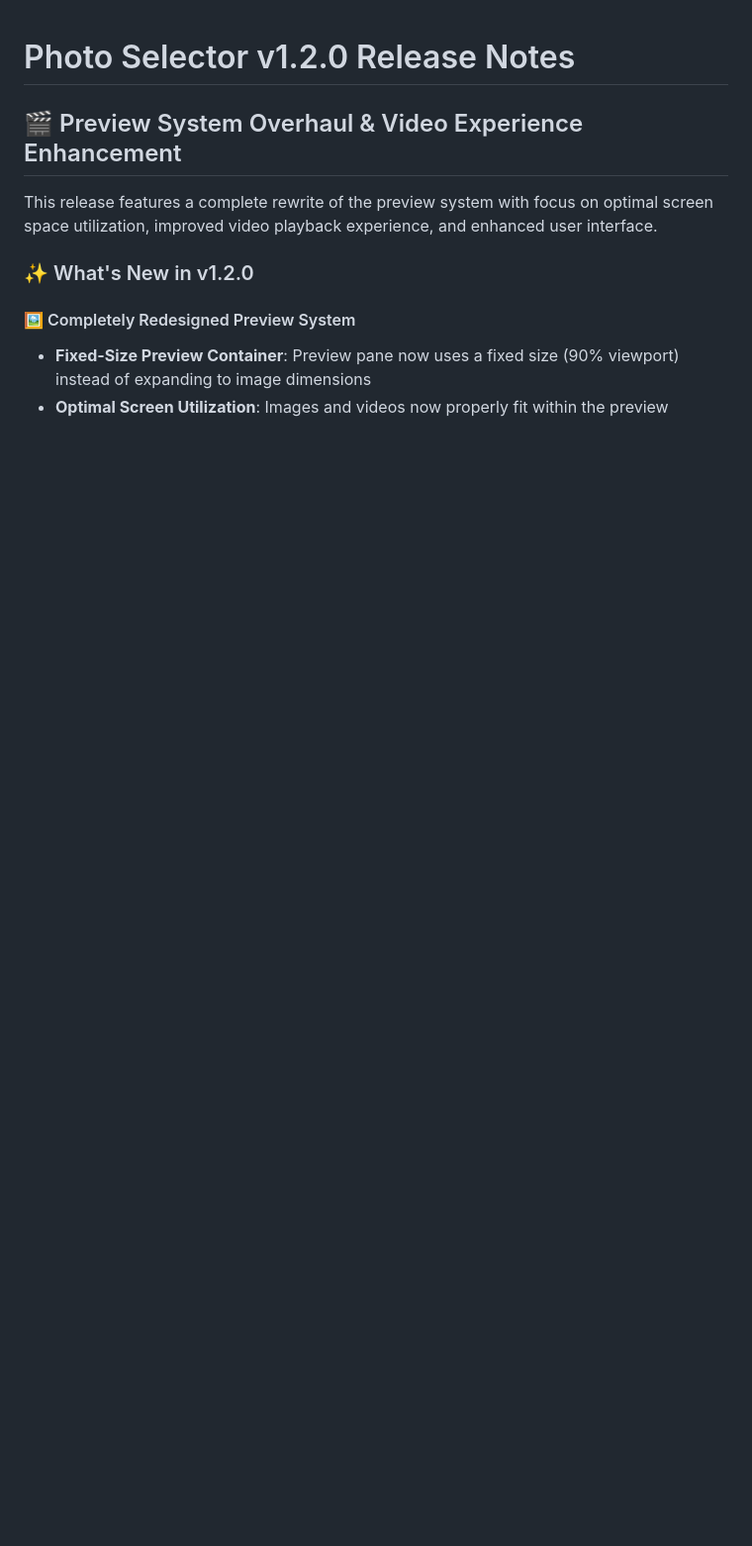
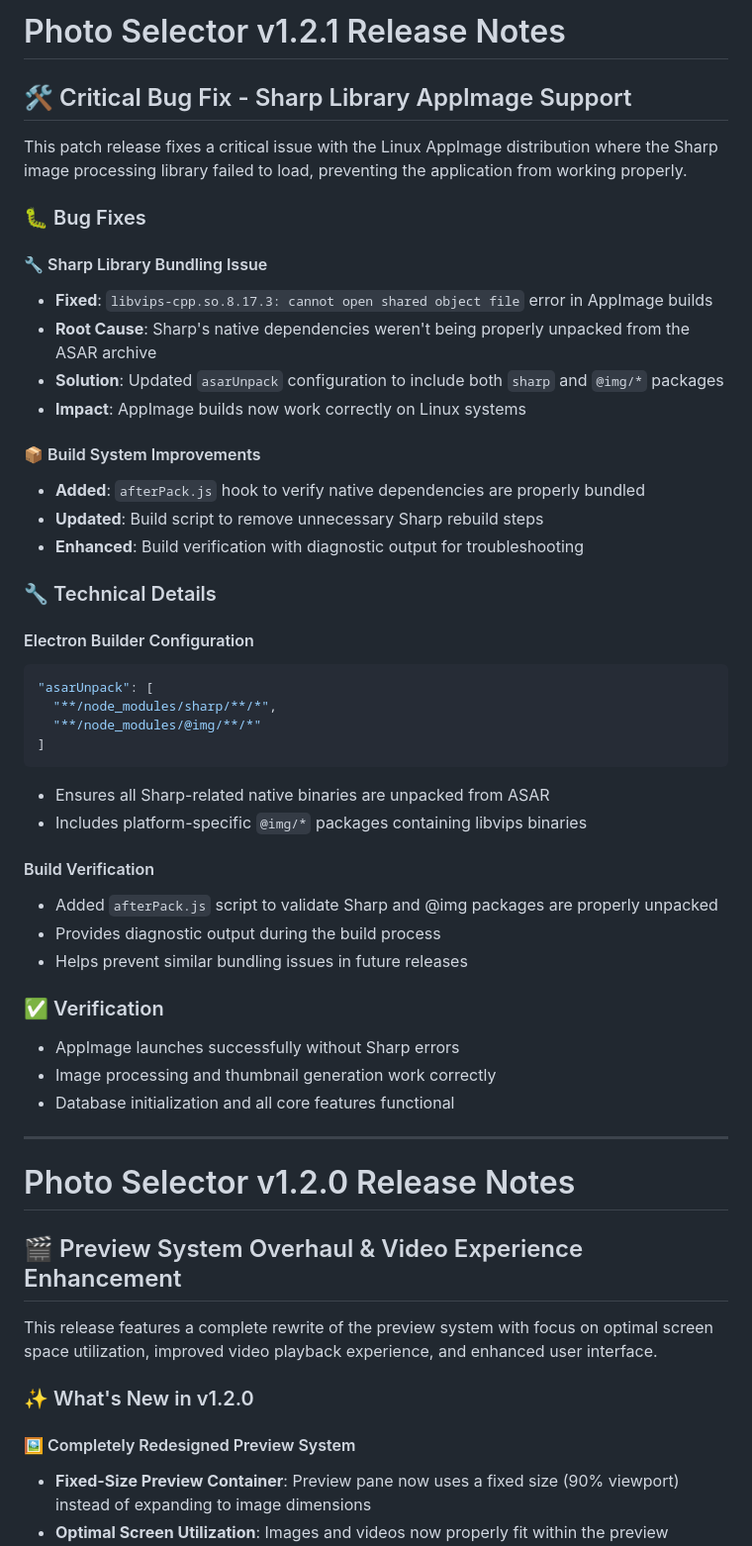
Before and after one commit to ParikhKadam/photo-selector, a Markdown page: RELEASE_NOTES.md, the part around the change. Shown: that part at 99% size. Drawn GitHub-style; blank space fills up the shorter version.

Commit message:
Add release notes for v1.2.1 - Sharp library AppImage fix

````diff
--- a/RELEASE_NOTES.md
+++ b/RELEASE_NOTES.md
@@ -1,3 +1,46 @@
+# Photo Selector v1.2.1 Release Notes
+
+## 🛠️ Critical Bug Fix - Sharp Library AppImage Support
+
+This patch release fixes a critical issue with the Linux AppImage distribution where the Sharp image processing library failed to load, preventing the application from working properly.
+
+### 🐛 Bug Fixes
+
+#### 🔧 Sharp Library Bundling Issue
+- **Fixed**: `libvips-cpp.so.8.17.3: cannot open shared object file` error in AppImage builds
+- **Root Cause**: Sharp's native dependencies weren't being properly unpacked from the ASAR archive
+- **Solution**: Updated `asarUnpack` configuration to include both `sharp` and `@img/*` packages
+- **Impact**: AppImage builds now work correctly on Linux systems
+
+#### 📦 Build System Improvements
+- **Added**: `afterPack.js` hook to verify native dependencies are properly bundled
+- **Updated**: Build script to remove unnecessary Sharp rebuild steps
+- **Enhanced**: Build verification with diagnostic output for troubleshooting
+
+### 🔧 Technical Details
+
+#### Electron Builder Configuration
+```json
+"asarUnpack": [
+  "**/node_modules/sharp/**/*",
+  "**/node_modules/@img/**/*"
+]
+```
+- Ensures all Sharp-related native binaries are unpacked from ASAR
+- Includes platform-specific `@img/*` packages containing libvips binaries
+
+#### Build Verification
+- Added `afterPack.js` script to validate Sharp and @img packages are properly unpacked
+- Provides diagnostic output during the build process
+- Helps prevent similar bundling issues in future releases
+
+### ✅ Verification
+- AppImage launches successfully without Sharp errors
+- Image processing and thumbnail generation work correctly
+- Database initialization and all core features functional
+
+---
+
 # Photo Selector v1.2.0 Release Notes
 
 ## 🎬 Preview System Overhaul & Video Experience Enhancement
````
